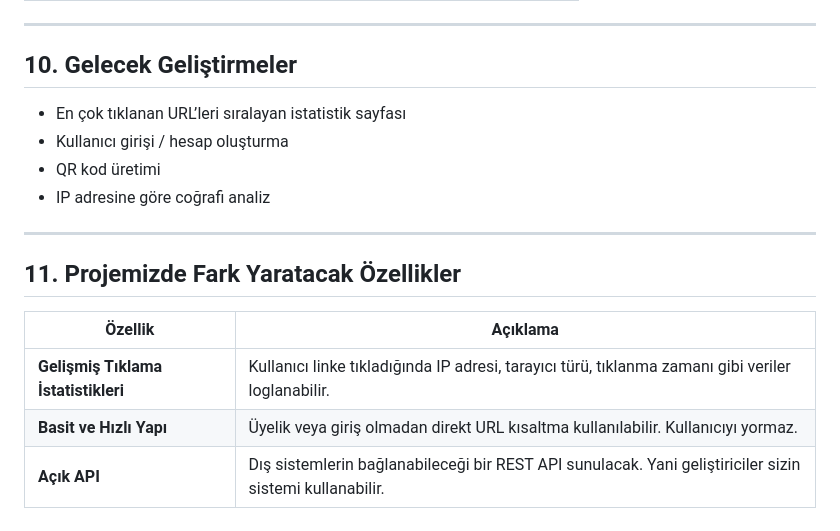
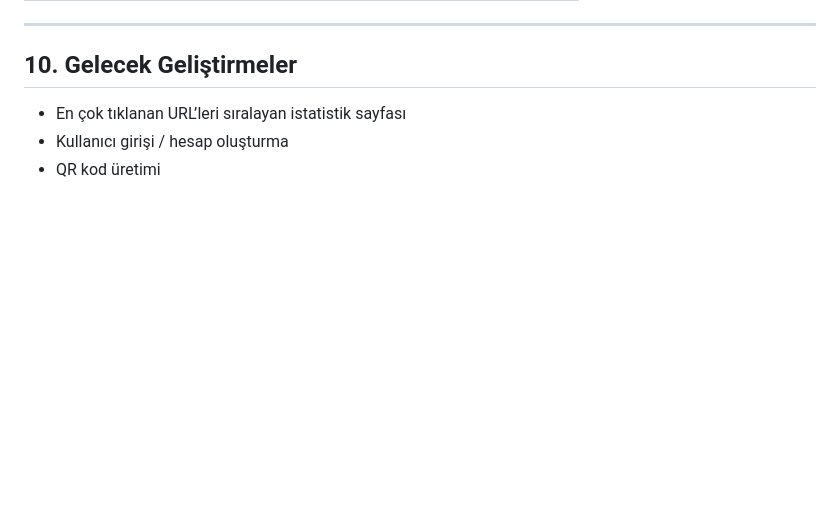
Before and after one commit to sanilgan/URL-Shortener-Application, a Markdown page: README.md, the part around the change. GitHub-like rendering; blank space fills up the shorter version.

```diff
--- a/README.md
+++ b/README.md
@@ -98,14 +98,3 @@ Bu projede uygulanabilecek bazı fark yaratan özellikler:
 - En çok tıklanan URL’leri sıralayan istatistik sayfası
 - Kullanıcı girişi / hesap oluşturma
 - QR kod üretimi
-- IP adresine göre coğrafi analiz
-
----
-
-## 11. Projemizde Fark Yaratacak Özellikler
-
-| Özellik                       | Açıklama                                                                 |
-|-------------------------------|--------------------------------------------------------------------------|
-| **Gelişmiş Tıklama İstatistikleri** | Kullanıcı linke tıkladığında IP adresi, tarayıcı türü, tıklanma zamanı gibi veriler loglanabilir. |
-| **Basit ve Hızlı Yapı**       | Üyelik veya giriş olmadan direkt URL kısaltma kullanılabilir. Kullanıcıyı yormaz. |
-| **Açık API**                  | Dış sistemlerin bağlanabileceği bir REST API sunulacak. Yani geliştiriciler sizin sistemi kullanabilir. |
```
